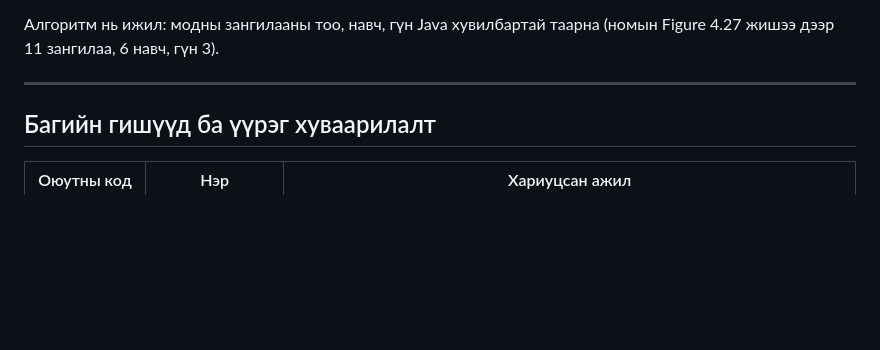
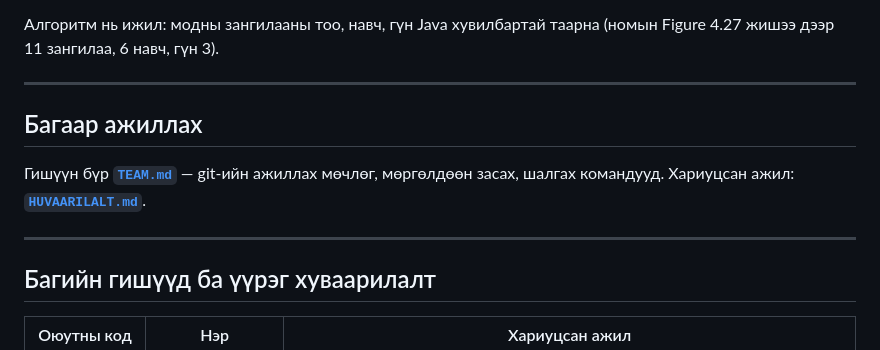
Before and after one commit to enkhoyunbymba0405-commits/IV-2-7-ForkJoinSort, a Markdown page: README.md, the part around the change. Drawn GitHub-style; blank space fills up the shorter version.

Commit message:
TEAM.md nemev: bagaar ajillah zaavar (git mochlog, conflict zasah, shalgah)

```diff
--- a/README.md
+++ b/README.md
@@ -170,6 +170,13 @@ Java код** (`ForkJoinPool`, `RecursiveAction`) бөгөөд хурдасга
 
 ---
 
+## Багаар ажиллах
+
+Гишүүн бүр **[`TEAM.md`](TEAM.md)** — git-ийн ажиллах мөчлөг, мөргөлдөөн
+засах, шалгах командууд. Хариуцсан ажил: **[`HUVAARILALT.md`](HUVAARILALT.md)**.
+
+---
+
 ## Багийн гишүүд ба үүрэг хуваарилалт
 
 | Оюутны код | Нэр | Хариуцсан ажил |
```
Also changed, not shown: TEAM.md (added, +137 -0 lines).
